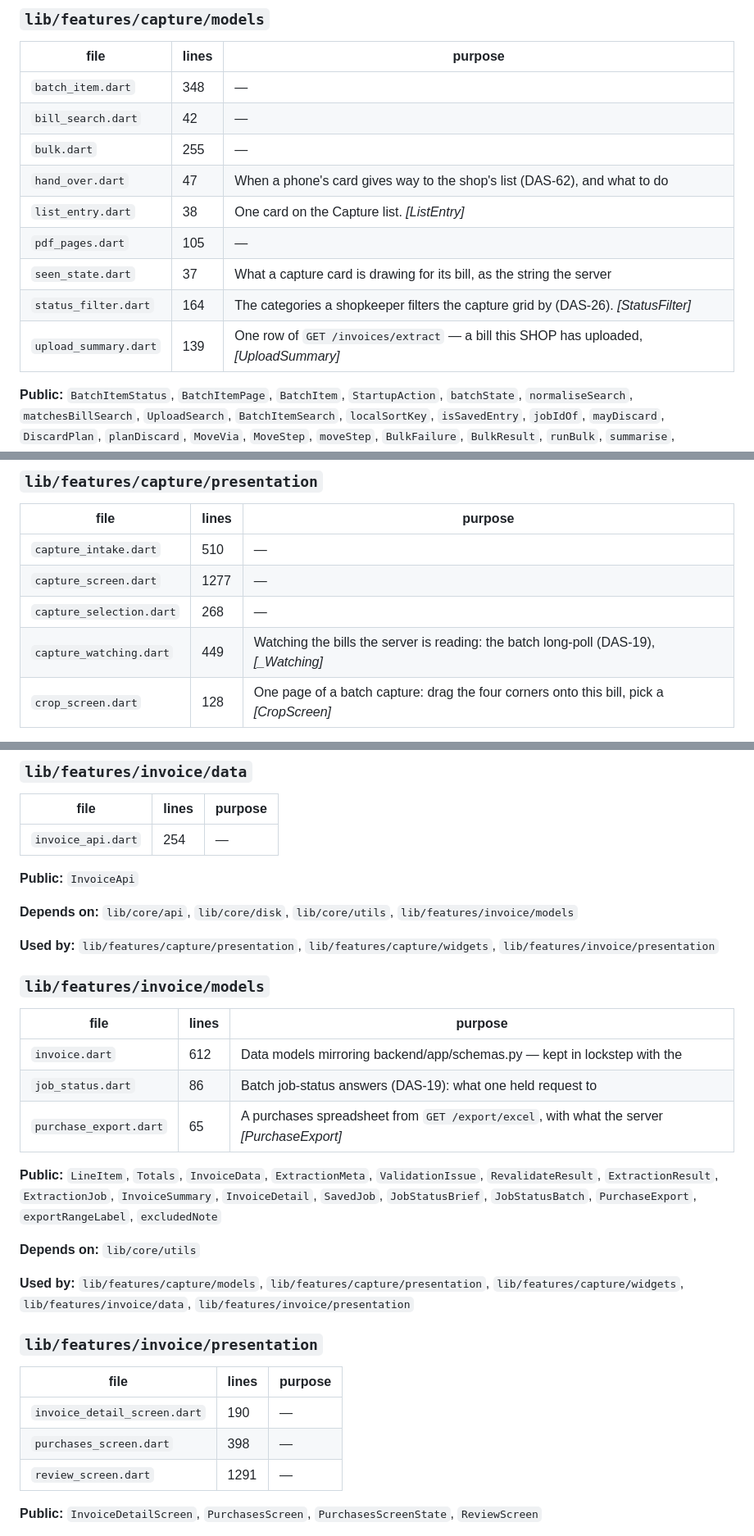
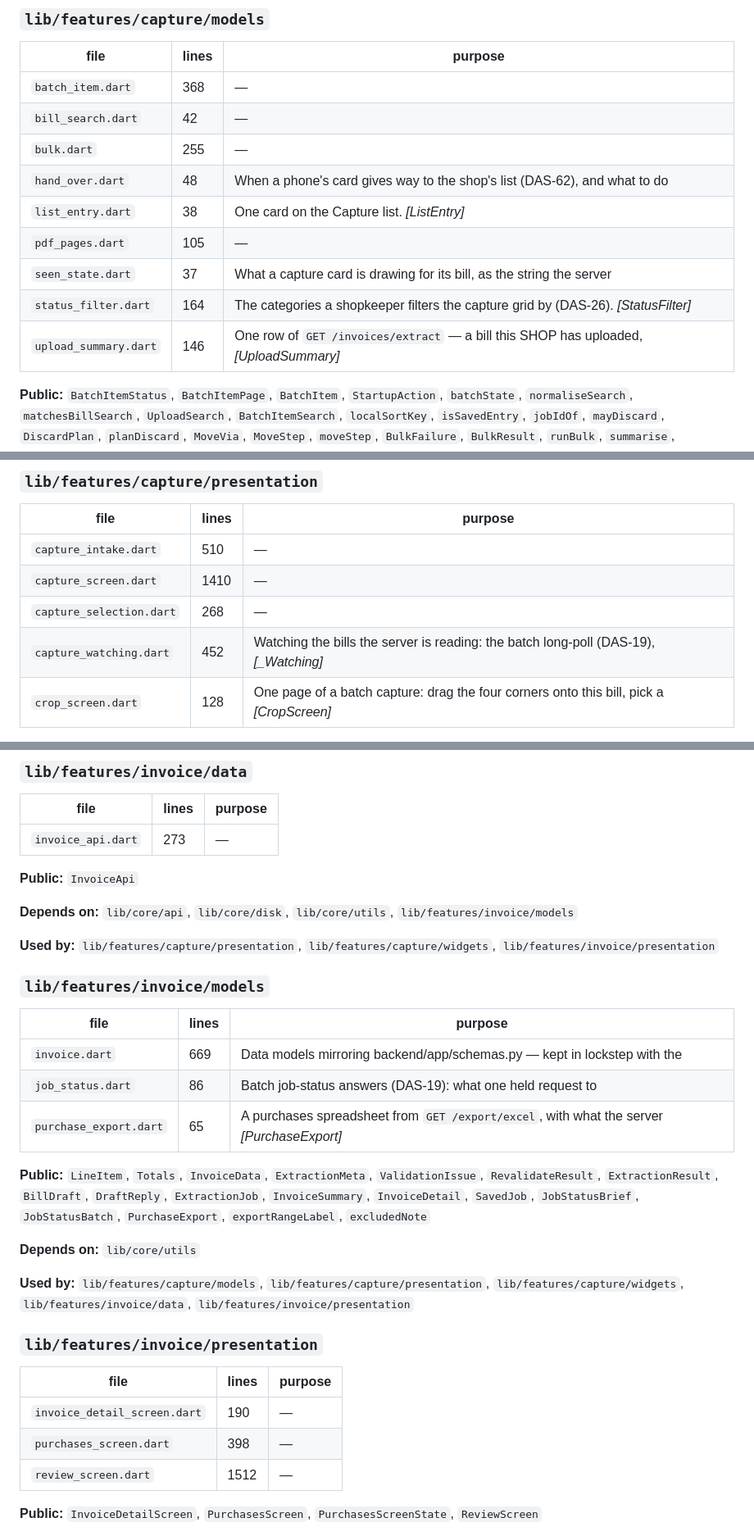
Before and after one commit to LostInCosmos/bahi_app, a Markdown page: MODULE_REGISTRY.md, 3 parts joined by grey strips. Shown at 82% size. GitHub-like rendering.

Commit message:
DAS-153: regenerate MODULE_REGISTRY
Co-Authored-By: Claude Opus 5.5 <noreply@anthropic.com>

```diff
--- a/MODULE_REGISTRY.md
+++ b/MODULE_REGISTRY.md
@@ -264,15 +264,15 @@ Find the module whose names fit what you are adding, then read its section.
 
 | file | lines | purpose |
 |---|---|---|
-| `batch_item.dart` | 348 | — |
+| `batch_item.dart` | 368 | — |
 | `bill_search.dart` | 42 | — |
 | `bulk.dart` | 255 | — |
-| `hand_over.dart` | 47 | When a phone's card gives way to the shop's list (DAS-62), and what to do |
+| `hand_over.dart` | 48 | When a phone's card gives way to the shop's list (DAS-62), and what to do |
 | `list_entry.dart` | 38 | One card on the Capture list.  *[ListEntry]* |
 | `pdf_pages.dart` | 105 | — |
 | `seen_state.dart` | 37 | What a capture card is drawing for its bill, as the string the server |
 | `status_filter.dart` | 164 | The categories a shopkeeper filters the capture grid by (DAS-26).  *[StatusFilter]* |
-| `upload_summary.dart` | 139 | One row of `GET /invoices/extract` — a bill this SHOP has uploaded,  *[UploadSummary]* |
+| `upload_summary.dart` | 146 | One row of `GET /invoices/extract` — a bill this SHOP has uploaded,  *[UploadSummary]* |
 
 **Public:** `BatchItemStatus`, `BatchItemPage`, `BatchItem`, `StartupAction`, `batchState`, `normaliseSearch`, `matchesBillSearch`, `UploadSearch`, `BatchItemSearch`, `localSortKey`, `isSavedEntry`, `jobIdOf`, `mayDiscard`, `DiscardPlan`, `planDiscard`, `MoveVia`, `MoveStep`, `moveStep`, `BulkFailure`, `BulkResult`, `runBulk`, `summarise`, `BulkMoveReply`, `MoveBatch`, `MovePlan`, `planMove`, `BulkDiscardReply`, `DiscardBatch`, `DiscardRequests`, `planDiscardRequests`, `splitHandOver`, `ListEntry`, `isPdfPath`, `RenderedPage`, `TooManyPdfPages`, `renderPdf`, `cardSeenState`, `StatusFilter`, `FilterBox`, `matchesStatusFilter` +8
 
@@ -285,9 +285,9 @@ Find the module whose names fit what you are adding, then read its section.
 | file | lines | purpose |
 |---|---|---|
 | `capture_intake.dart` | 510 | — |
-| `capture_screen.dart` | 1277 | — |
+| `capture_screen.dart` | 1410 | — |
 | `capture_selection.dart` | 268 | — |
-| `capture_watching.dart` | 449 | Watching the bills the server is reading: the batch long-poll (DAS-19),  *[_Watching]* |
+| `capture_watching.dart` | 452 | Watching the bills the server is reading: the batch long-poll (DAS-19),  *[_Watching]* |
 | `crop_screen.dart` | 128 | One page of a batch capture: drag the four corners onto this bill, pick a  *[CropScreen]* |
 
 **Public:** `CaptureScreen`, `CaptureScreenState`, `CropScreen`, `CropResult`
@@ -439,7 +439,7 @@ Find the module whose names fit what you are adding, then read its section.
 
 | file | lines | purpose |
 |---|---|---|
-| `invoice_api.dart` | 254 | — |
+| `invoice_api.dart` | 273 | — |
 
 **Public:** `InvoiceApi`
 
@@ -451,11 +451,11 @@ Find the module whose names fit what you are adding, then read its section.
 
 | file | lines | purpose |
 |---|---|---|
-| `invoice.dart` | 612 | Data models mirroring backend/app/schemas.py — kept in lockstep with the |
+| `invoice.dart` | 669 | Data models mirroring backend/app/schemas.py — kept in lockstep with the |
 | `job_status.dart` | 86 | Batch job-status answers (DAS-19): what one held request to |
 | `purchase_export.dart` | 65 | A purchases spreadsheet from `GET /export/excel`, with what the server  *[PurchaseExport]* |
 
-**Public:** `LineItem`, `Totals`, `InvoiceData`, `ExtractionMeta`, `ValidationIssue`, `RevalidateResult`, `ExtractionResult`, `ExtractionJob`, `InvoiceSummary`, `InvoiceDetail`, `SavedJob`, `JobStatusBrief`, `JobStatusBatch`, `PurchaseExport`, `exportRangeLabel`, `excludedNote`
+**Public:** `LineItem`, `Totals`, `InvoiceData`, `ExtractionMeta`, `ValidationIssue`, `RevalidateResult`, `ExtractionResult`, `BillDraft`, `DraftReply`, `ExtractionJob`, `InvoiceSummary`, `InvoiceDetail`, `SavedJob`, `JobStatusBrief`, `JobStatusBatch`, `PurchaseExport`, `exportRangeLabel`, `excludedNote`
 
 **Depends on:** `lib/core/utils`
 
@@ -467,7 +467,7 @@ Find the module whose names fit what you are adding, then read its section.
 |---|---|---|
 | `invoice_detail_screen.dart` | 190 | — |
 | `purchases_screen.dart` | 398 | — |
-| `review_screen.dart` | 1291 | — |
+| `review_screen.dart` | 1512 | — |
 
 **Public:** `InvoiceDetailScreen`, `PurchasesScreen`, `PurchasesScreenState`, `ReviewScreen`
 
```
Also changed, not shown: other parts of MODULE_REGISTRY.md (+2 -2 lines).
